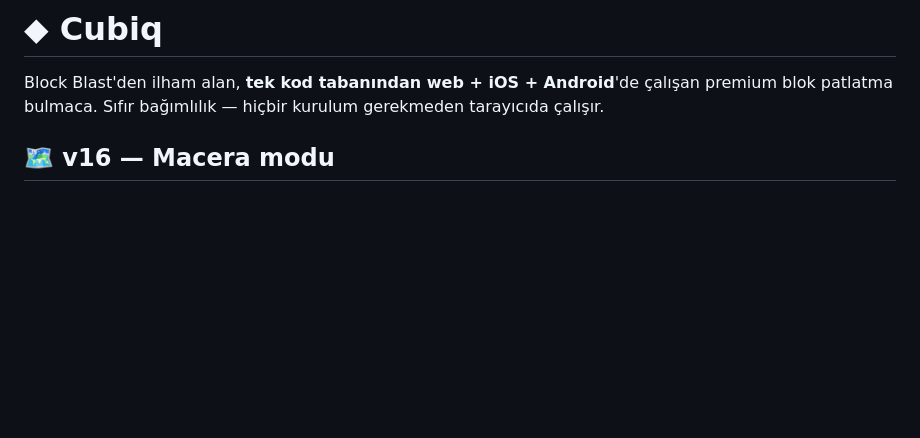
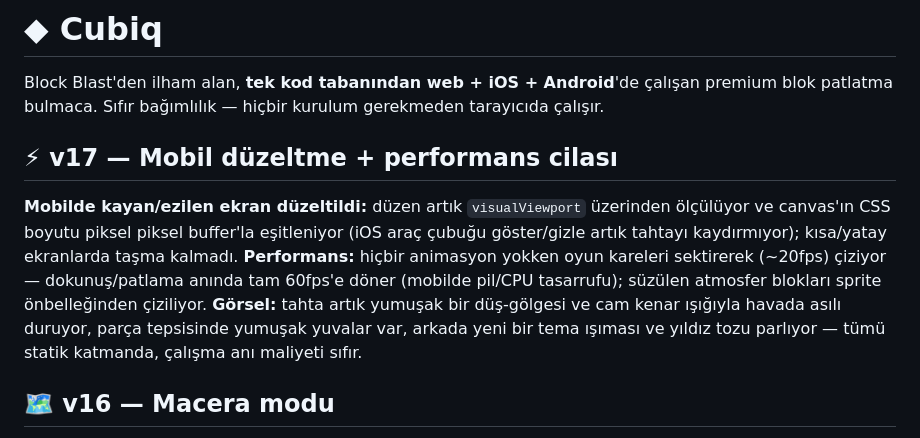
Before and after one commit to kaancetin3141/cubiq, a Markdown page: README.md, the part around the change. GitHub-like rendering; blank space fills up the shorter version.

Commit message:
v17: mobil viewport duzeltme + idle throttle + statik varlik cilasi (README.md)

```diff
--- a/README.md
+++ b/README.md
@@ -1,6 +1,10 @@
 # ◆ Cubiq
 
 Block Blast'den ilham alan, **tek kod tabanından web + iOS + Android**'de çalışan premium blok patlatma bulmaca. Sıfır bağımlılık — hiçbir kurulum gerekmeden tarayıcıda çalışır.
+
+## ⚡ v17 — Mobil düzeltme + performans cilası
+
+**Mobilde kayan/ezilen ekran düzeltildi:** düzen artık `visualViewport` üzerinden ölçülüyor ve canvas'ın CSS boyutu piksel piksel buffer'la eşitleniyor (iOS araç çubuğu göster/gizle artık tahtayı kaydırmıyor); kısa/yatay ekranlarda taşma kalmadı. **Performans:** hiçbir animasyon yokken oyun kareleri sektirerek (~20fps) çiziyor — dokunuş/patlama anında tam 60fps'e döner (mobilde pil/CPU tasarrufu); süzülen atmosfer blokları sprite önbelleğinden çiziliyor. **Görsel:** tahta artık yumuşak bir düş-gölgesi ve cam kenar ışığıyla havada asılı duruyor, parça tepsisinde yumuşak yuvalar var, arkada yeni bir tema ışıması ve yıldız tozu parlıyor — tümü statik katmanda, çalışma anı maliyeti sıfır.
 
 ## 🗺️ v16 — Macera modu
 
```
